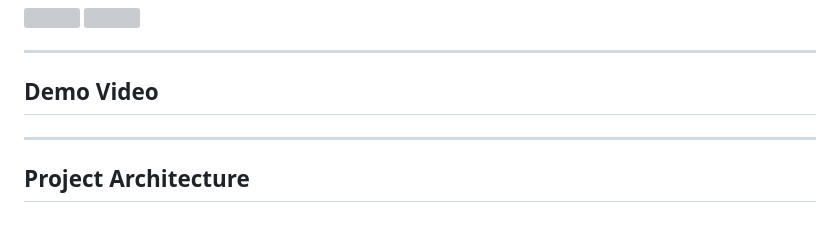
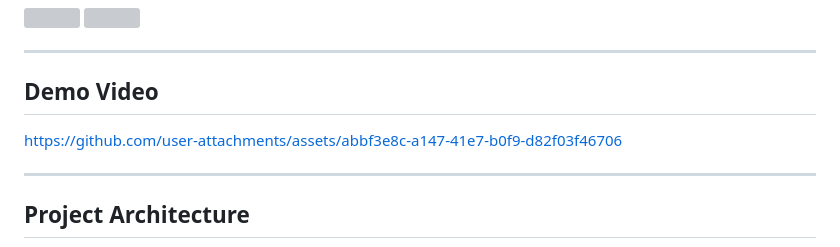
Before and after one commit to Sneha-005/Divider, a Markdown page: README.md, the part around the change. GitHub-like rendering; grey boxes are pictures that could not be loaded.

Commit message:
Add demo video link to README
Added demo video link to the README file.

```diff
--- a/README.md
+++ b/README.md
@@ -338,6 +338,10 @@ yarn android
 
 
 
+https://github.com/user-attachments/assets/abbf3e8c-a147-41e7-b0f9-d82f03f46706
+
+
+
 ---
 
 ## Project Architecture
```
